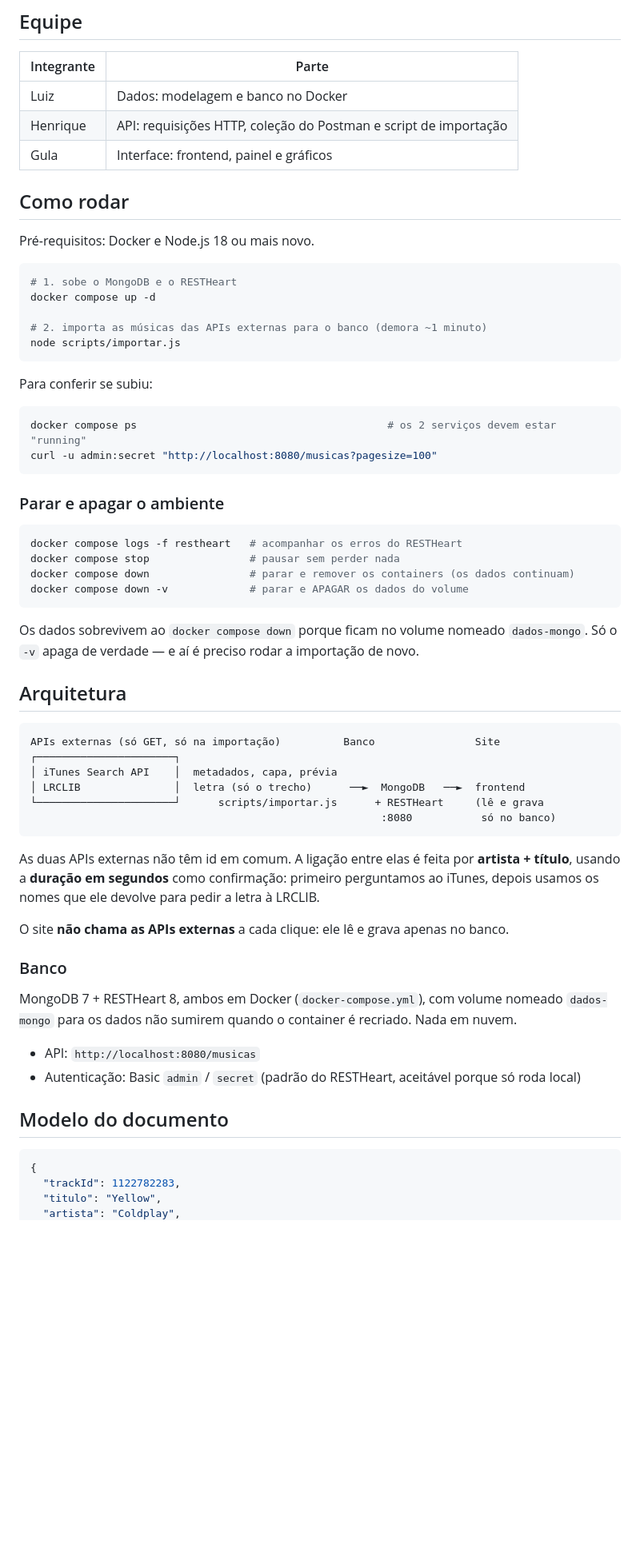
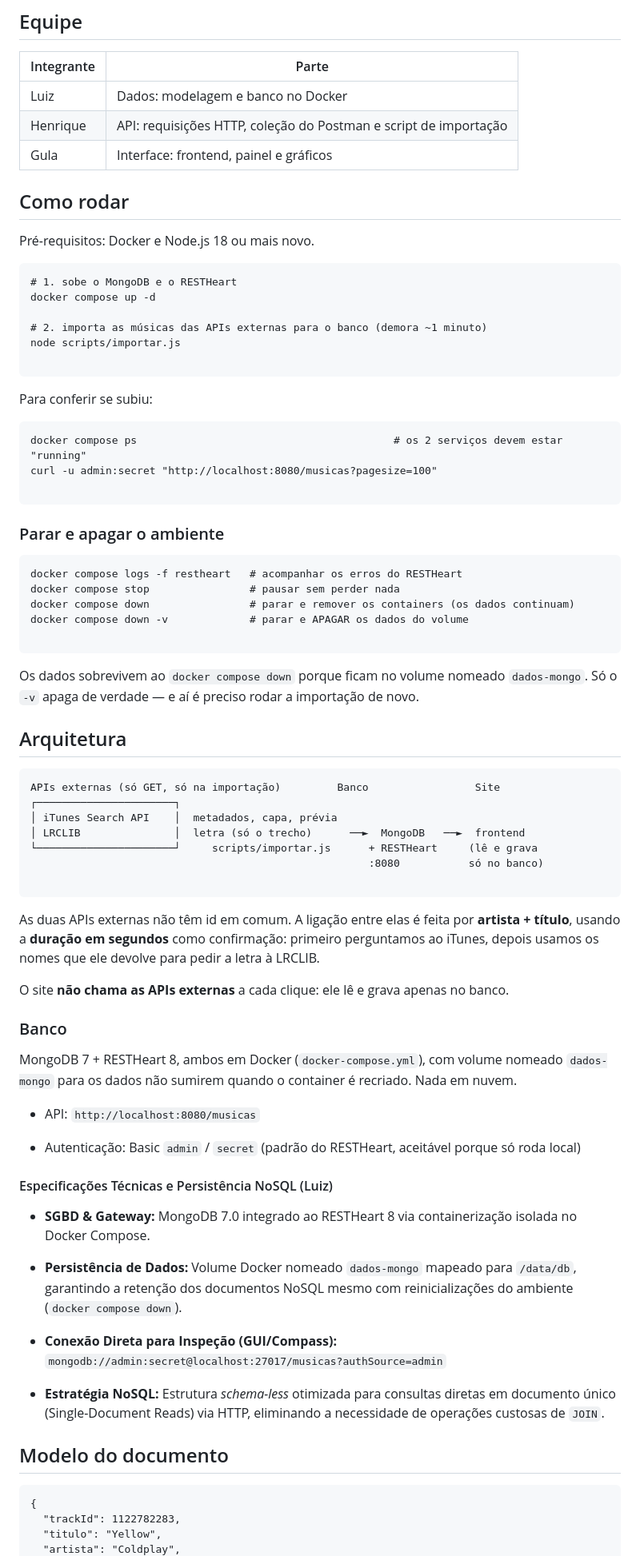
Before and after one commit to LuizGustavoSampaio/Trabalho_BD_III_MoodTune, a Markdown page: README.md, the part around one of its changes. Shown at 80% size. Drawn GitHub-style; blank space fills up the shorter version.

````diff
--- a/README.md
+++ b/README.md
@@ -8,7 +8,7 @@ O MoodTune é um site onde a pessoa escolhe **como está se sentindo** e recebe
 ## Equipe
 
 | Integrante | Parte |
-|---|---|
+| ----- | ----- |
 | Luiz | Dados: modelagem e banco no Docker |
 | Henrique | API: requisições HTTP, coleção do Postman e script de importação |
 | Gula | Interface: frontend, painel e gráficos |
@@ -17,28 +17,31 @@ O MoodTune é um site onde a pessoa escolhe **como está se sentindo** e recebe
 
 Pré-requisitos: Docker e Node.js 18 ou mais novo.
 
-```bash
+```
 # 1. sobe o MongoDB e o RESTHeart
 docker compose up -d
 
 # 2. importa as músicas das APIs externas para o banco (demora ~1 minuto)
 node scripts/importar.js
+
 ```
 
 Para conferir se subiu:
 
-```bash
-docker compose ps                                        # os 2 serviços devem estar "running"
+```
+docker compose ps                                         # os 2 serviços devem estar "running"
 curl -u admin:secret "http://localhost:8080/musicas?pagesize=100"
+
 ```
 
 ### Parar e apagar o ambiente
 
-```bash
+```
 docker compose logs -f restheart   # acompanhar os erros do RESTHeart
 docker compose stop                # pausar sem perder nada
 docker compose down                # parar e remover os containers (os dados continuam)
 docker compose down -v             # parar e APAGAR os dados do volume
+
 ```
 
 Os dados sobrevivem ao `docker compose down` porque ficam no volume nomeado `dados-mongo`.
@@ -47,12 +50,13 @@ Só o `-v` apaga de verdade — e aí é preciso rodar a importação de novo.
 ## Arquitetura
 
 ```
-APIs externas (só GET, só na importação)          Banco                Site
+APIs externas (só GET, só na importação)         Banco                 Site
 ┌──────────────────────┐
 │ iTunes Search API    │  metadados, capa, prévia
 │ LRCLIB               │  letra (só o trecho)      ──►  MongoDB   ──►  frontend
-└──────────────────────┘      scripts/importar.js      + RESTHeart     (lê e grava
-                                                        :8080           só no banco)
+└──────────────────────┘     scripts/importar.js      + RESTHeart     (lê e grava
+                                                      :8080           só no banco)
+
 ```
 
 As duas APIs externas não têm id em comum. A ligação entre elas é feita por **artista + título**,
@@ -66,12 +70,23 @@ O site **não chama as APIs externas** a cada clique: ele lê e grava apenas no
 MongoDB 7 + RESTHeart 8, ambos em Docker (`docker-compose.yml`), com volume nomeado `dados-mongo`
 para os dados não sumirem quando o container é recriado. Nada em nuvem.
 
-- API: `http://localhost:8080/musicas`
-- Autenticação: Basic `admin` / `secret` (padrão do RESTHeart, aceitável porque só roda local)
+* API: `http://localhost:8080/musicas`
+
+* Autenticação: Basic `admin` / `secret` (padrão do RESTHeart, aceitável porque só roda local)
+
+#### Especificações Técnicas e Persistência NoSQL (Luiz)
+
+* **SGBD & Gateway:** MongoDB 7.0 integrado ao RESTHeart 8 via containerização isolada no Docker Compose.
+
+* **Persistência de Dados:** Volume Docker nomeado `dados-mongo` mapeado para `/data/db`, garantindo a retenção dos documentos NoSQL mesmo com reinicializações do ambiente (`docker compose down`).
+
+* **Conexão Direta para Inspeção (GUI/Compass):** `mongodb://admin:secret@localhost:27017/musicas?authSource=admin`
+
+* **Estratégia NoSQL:** Estrutura *schema-less* otimizada para consultas diretas em documento único (Single-Document Reads) via HTTP, eliminando a necessidade de operações custosas de `JOIN`.
 
 ## Modelo do documento
 
-```json
+```
 {
   "trackId": 1122782283,
   "titulo": "Yellow",
````
Also changed, not shown: other parts of README.md (+78 -64 lines).
